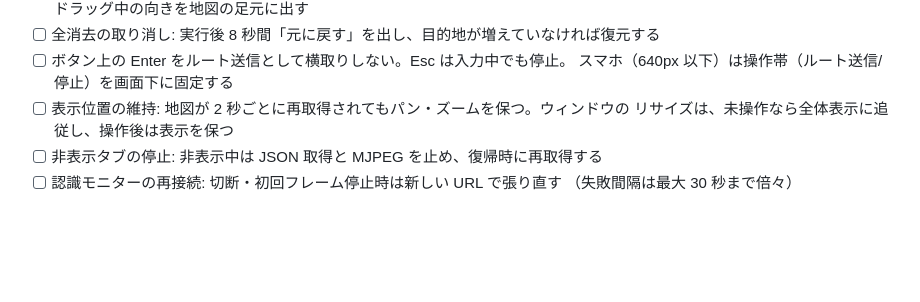
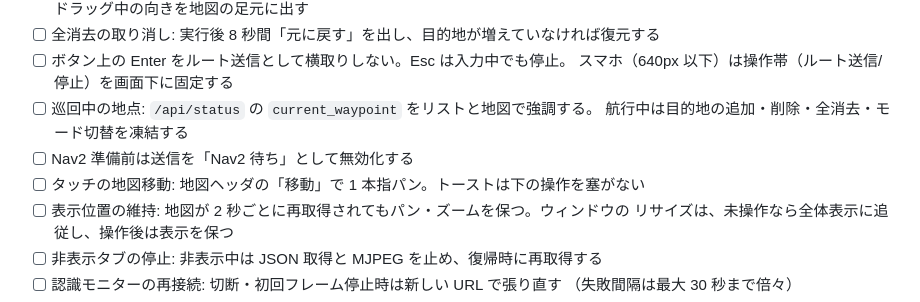
Before and after one commit to sosukigara/2026-Meister, a Markdown page: docs/features/05-web-ui.md, the part around the change. Rendered like a GitHub page; blank space fills up the shorter version.

```diff
--- a/docs/features/05-web-ui.md
+++ b/docs/features/05-web-ui.md
@@ -40,6 +40,10 @@
 - [ ] 全消去の取り消し: 実行後 8 秒間「元に戻す」を出し、目的地が増えていなければ復元する
 - [ ] ボタン上の Enter をルート送信として横取りしない。Esc は入力中でも停止。
       スマホ（640px 以下）は操作帯（ルート送信/停止）を画面下に固定する
+- [ ] 巡回中の地点: `/api/status` の `current_waypoint` をリストと地図で強調する。
+      航行中は目的地の追加・削除・全消去・モード切替を凍結する
+- [ ] Nav2 準備前は送信を「Nav2 待ち」として無効化する
+- [ ] タッチの地図移動: 地図ヘッダの「移動」で 1 本指パン。トーストは下の操作を塞がない
 - [ ] 表示位置の維持: 地図が 2 秒ごとに再取得されてもパン・ズームを保つ。ウィンドウの
       リサイズは、未操作なら全体表示に追従し、操作後は表示を保つ
 - [ ] 非表示タブの停止: 非表示中は JSON 取得と MJPEG を止め、復帰時に再取得する
```
Also changed, not shown: docs/design/05-web-ui.md (+13 -3 lines), docs/design/webui-console.png.
